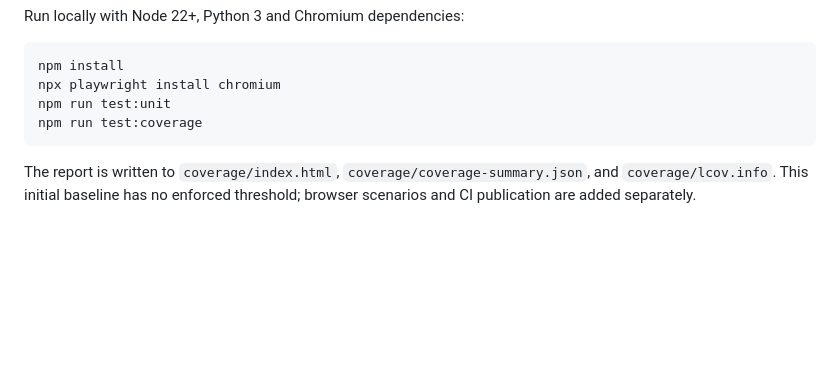
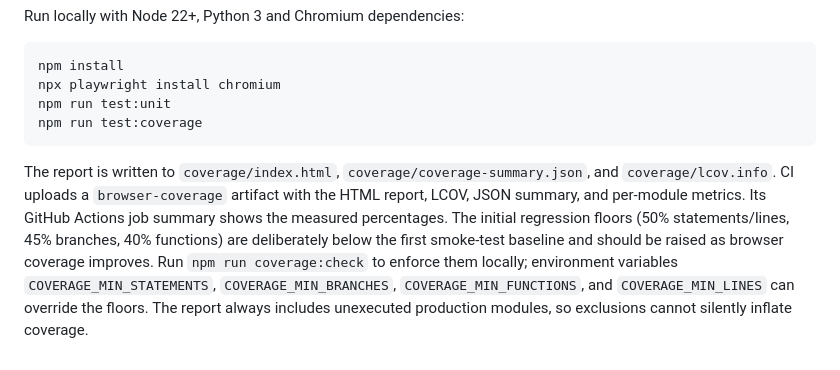
Before and after one commit to dwightmulcahy/TapListBuilder, a Markdown page: README.md, the part around the change. Drawn GitHub-style; blank space fills up the shorter version.

Commit message:
ci(coverage): publish per-module metrics and enforce honest baseline floors

````diff
--- a/README.md
+++ b/README.md
@@ -80,4 +80,4 @@ npm run test:unit
 npm run test:coverage
 ```
 
-The report is written to `coverage/index.html`, `coverage/coverage-summary.json`, and `coverage/lcov.info`. This initial baseline has no enforced threshold; browser scenarios and CI publication are added separately.
+The report is written to `coverage/index.html`, `coverage/coverage-summary.json`, and `coverage/lcov.info`. CI uploads a `browser-coverage` artifact with the HTML report, LCOV, JSON summary, and per-module metrics. Its GitHub Actions job summary shows the measured percentages. The initial regression floors (50% statements/lines, 45% branches, 40% functions) are deliberately below the first smoke-test baseline and should be raised as browser coverage improves. Run `npm run coverage:check` to enforce them locally; environment variables `COVERAGE_MIN_STATEMENTS`, `COVERAGE_MIN_BRANCHES`, `COVERAGE_MIN_FUNCTIONS`, and `COVERAGE_MIN_LINES` can override the floors. The report always includes unexecuted production modules, so exclusions cannot silently inflate coverage.
````
